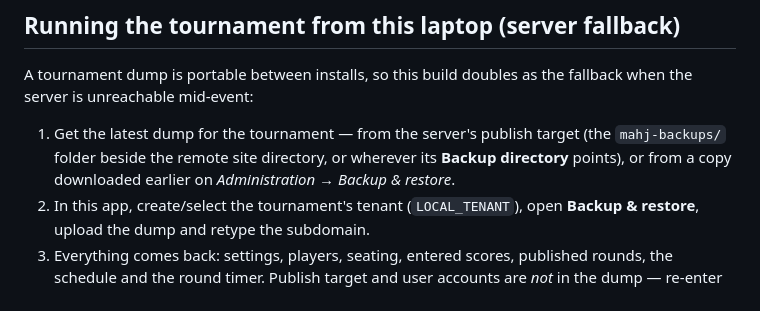
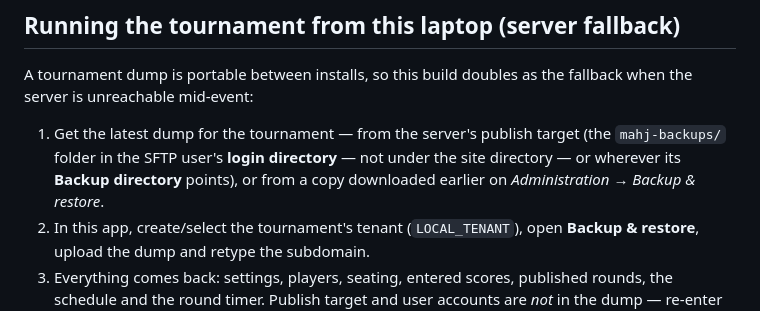
Before and after one commit to cavenel/mahjong-organizer, a Markdown page: docs/hosting/STANDALONE.md, the part around the change. Drawn GitHub-style.

```diff
--- a/docs/hosting/STANDALONE.md
+++ b/docs/hosting/STANDALONE.md
@@ -87,8 +87,9 @@ A tournament dump is portable between installs, so this build doubles as the
 fallback when the server is unreachable mid-event:
 
 1. Get the latest dump for the tournament — from the server's publish target
-   (the `mahj-backups/` folder beside the remote site directory, or wherever its
-   **Backup directory** points), or from a copy downloaded earlier on
+   (the `mahj-backups/` folder in the SFTP user's **login directory** — not under
+   the site directory — or wherever its **Backup directory** points), or from a
+   copy downloaded earlier on
    *Administration → Backup & restore*.
 2. In this app, create/select the tournament's tenant (`LOCAL_TENANT`), open
    **Backup & restore**, upload the dump and retype the subdomain.
```
Also changed, not shown: docs/hosting/deployment.md (+28 -4 lines).
